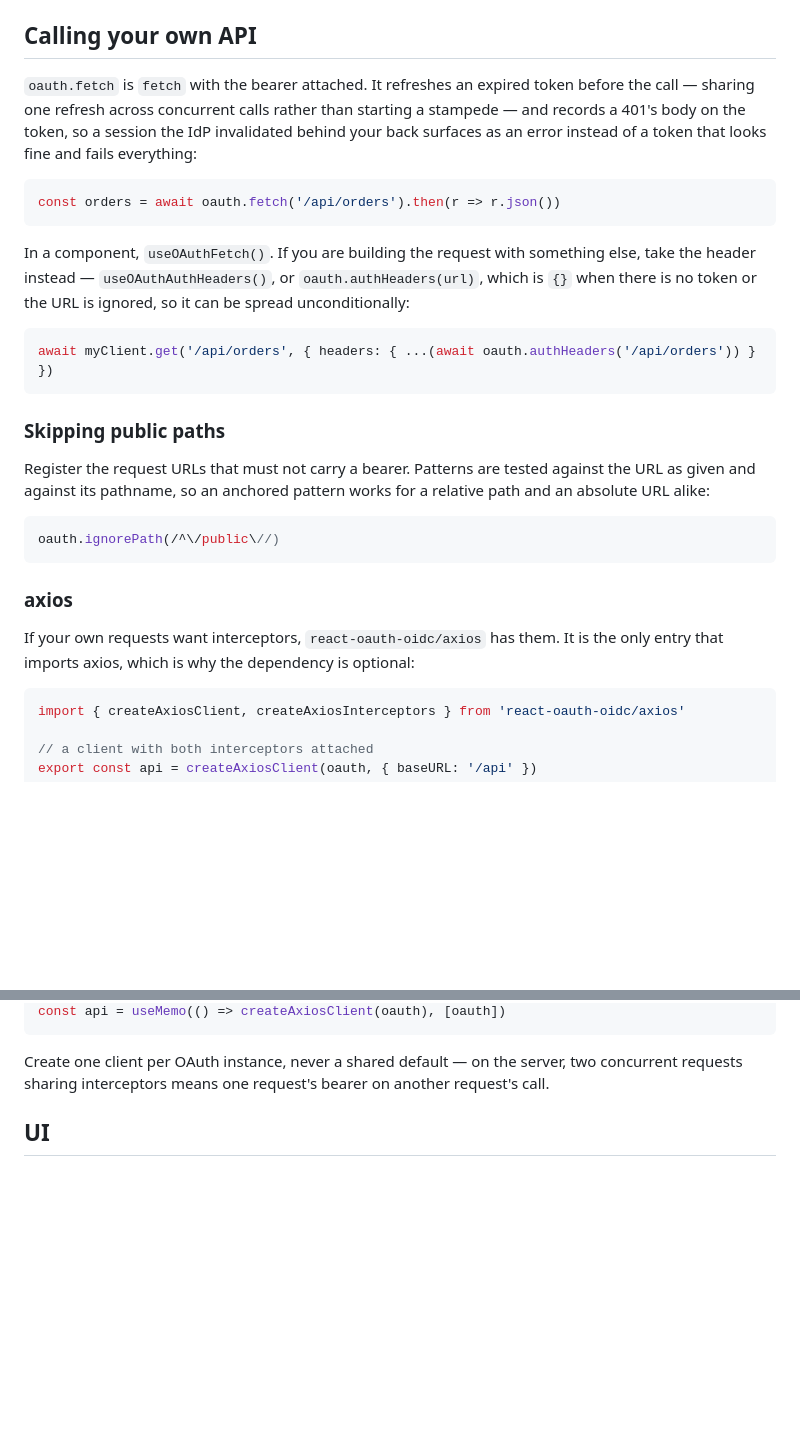
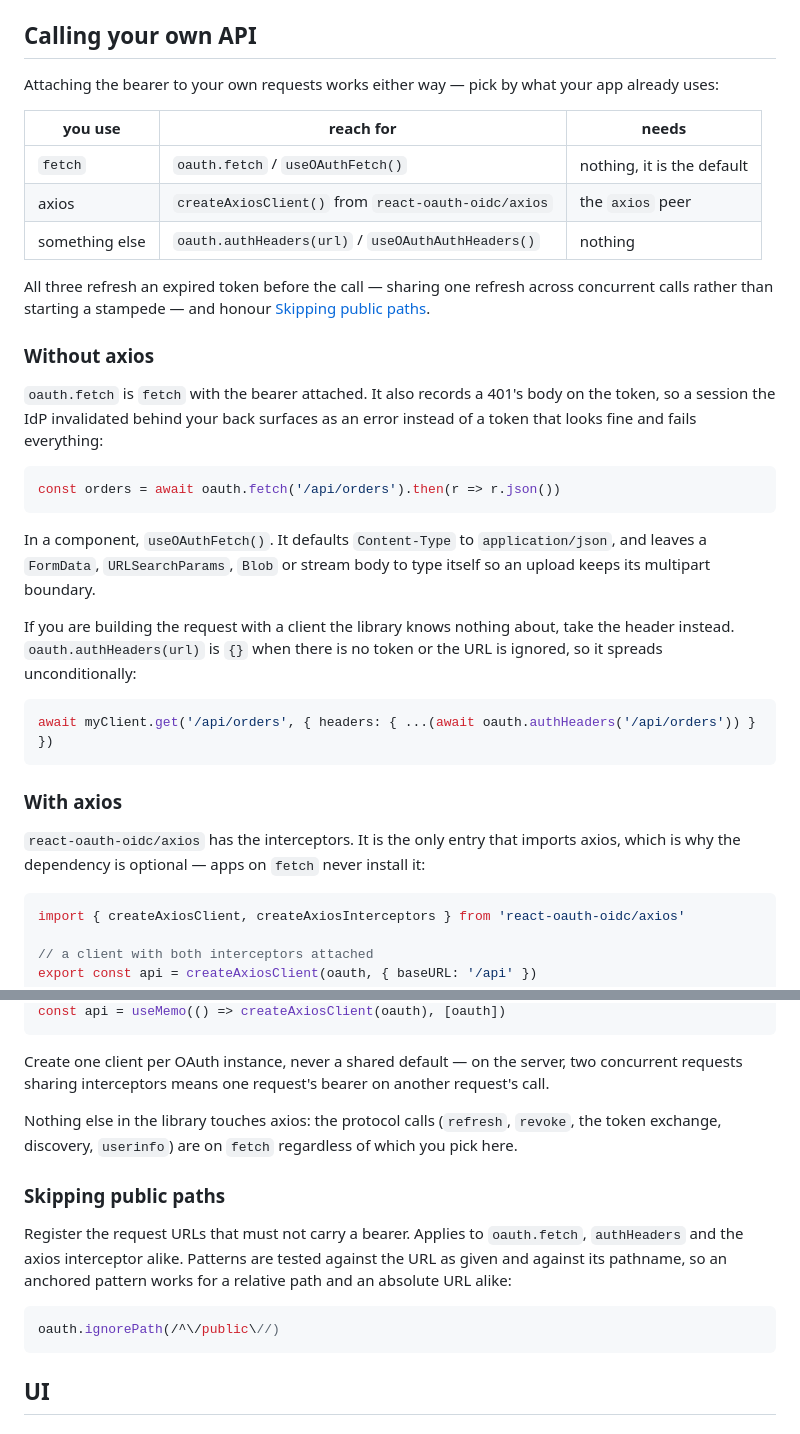
Before and after one commit to Fl0r14n/react-oauth, a Markdown page: apps/lib/README.md, 2 parts joined by grey strips. GitHub-like rendering; blank space fills up the shorter version.

Commit message:
docs: frame the transport as a choice, fetch or axios
The section existed but did not read as a decision. Nothing said fetch is
the default and axios is opt-in, and "Skipping public paths" sat between
the two, so it looked like a fetch-only concern when it applies to the
axios interceptor as well.

Now a three-row table up front — fetch / axios / bring your own client —
with "Without axios" and "With axios" as sibling headings, and the shared
concern moved after both and labelled as shared. Also states the part that
was only implicit: the protocol calls are on fetch regardless of which you
pick, so choosing axios for your own requests does not put it in the auth
path.

Picked up the Content-Type behaviour while documenting it, which was
nowhere in the README despite being observable.

Co-Authored-By: Claude Opus 5 (1M context) <noreply@anthropic.com>
Claude-Session: https://claude.ai/code/session_014djV2VPA62kbMUteq51Nr7

````diff
--- a/apps/lib/README.md
+++ b/apps/lib/README.md
@@ -219,36 +219,43 @@ persistence and the `expires` computation — a raw store write would skip both.
 
 ## Calling your own API
 
-`oauth.fetch` is `fetch` with the bearer attached. It refreshes an expired token before the call — sharing
-one refresh across concurrent calls rather than starting a stampede — and records a 401's body on the
-token, so a session the IdP invalidated behind your back surfaces as an error instead of a token that
-looks fine and fails everything:
+Attaching the bearer to your own requests works either way — pick by what your app already uses:
+
+| you use | reach for | needs |
+| --- | --- | --- |
+| `fetch` | `oauth.fetch` / `useOAuthFetch()` | nothing, it is the default |
+| axios | `createAxiosClient()` from `react-oauth-oidc/axios` | the `axios` peer |
+| something else | `oauth.authHeaders(url)` / `useOAuthAuthHeaders()` | nothing |
+
+All three refresh an expired token before the call — sharing one refresh across concurrent calls rather
+than starting a stampede — and honour [Skipping public paths](#skipping-public-paths).
+
+### Without axios
+
+`oauth.fetch` is `fetch` with the bearer attached. It also records a 401's body on the token, so a session
+the IdP invalidated behind your back surfaces as an error instead of a token that looks fine and fails
+everything:
 
 ```ts
 const orders = await oauth.fetch('/api/orders').then(r => r.json())
 ```
 
-In a component, `useOAuthFetch()`. If you are building the request with something else, take the header
-instead — `useOAuthAuthHeaders()`, or `oauth.authHeaders(url)`, which is `{}` when there is no token or
-the URL is ignored, so it can be spread unconditionally:
+In a component, `useOAuthFetch()`. It defaults `Content-Type` to `application/json`, and leaves a
+`FormData`, `URLSearchParams`, `Blob` or stream body to type itself so an upload keeps its multipart
+boundary.
+
+If you are building the request with a client the library knows nothing about, take the header instead.
+`oauth.authHeaders(url)` is `{}` when there is no token or the URL is ignored, so it spreads
+unconditionally:
 
 ```ts
 await myClient.get('/api/orders', { headers: { ...(await oauth.authHeaders('/api/orders')) } })
 ```
 
-### Skipping public paths
+### With axios
 
-Register the request URLs that must not carry a bearer. Patterns are tested against the URL as given and
-against its pathname, so an anchored pattern works for a relative path and an absolute URL alike:
-
-```ts
-oauth.ignorePath(/^\/public\//)
-```
-
-### axios
-
-If your own requests want interceptors, `react-oauth-oidc/axios` has them. It is the only entry that
-imports axios, which is why the dependency is optional:
+`react-oauth-oidc/axios` has the interceptors. It is the only entry that imports axios, which is why the
+dependency is optional — apps on `fetch` never install it:
 
 ```ts
 import { createAxiosClient, createAxiosInterceptors } from 'react-oauth-oidc/axios'
@@ -272,6 +279,19 @@ const api = useMemo(() => createAxiosClient(oauth), [oauth])
 
 Create one client per OAuth instance, never a shared default — on the server, two concurrent requests
 sharing interceptors means one request's bearer on another request's call.
+
+Nothing else in the library touches axios: the protocol calls (`refresh`, `revoke`, the token exchange,
+discovery, `userinfo`) are on `fetch` regardless of which you pick here.
+
+### Skipping public paths
+
+Register the request URLs that must not carry a bearer. Applies to `oauth.fetch`, `authHeaders` and the
+axios interceptor alike. Patterns are tested against the URL as given and against its pathname, so an
+anchored pattern works for a relative path and an absolute URL alike:
+
+```ts
+oauth.ignorePath(/^\/public\//)
+```
 
 ## UI
 
````
